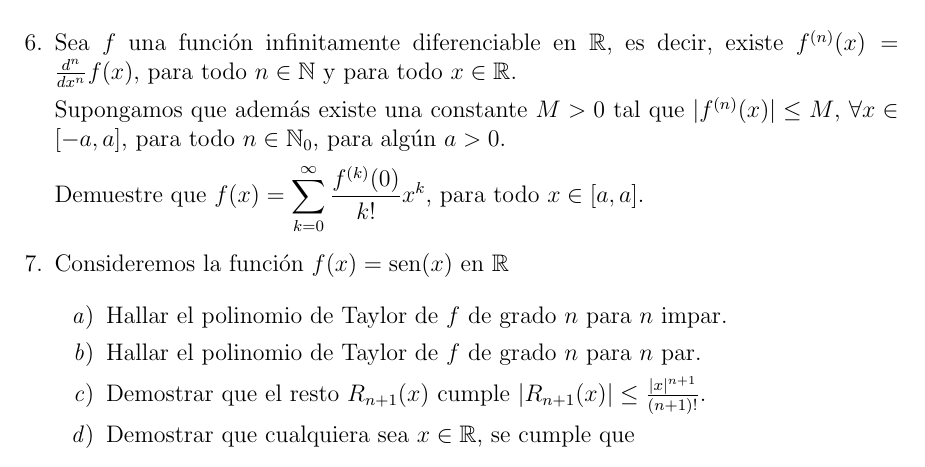
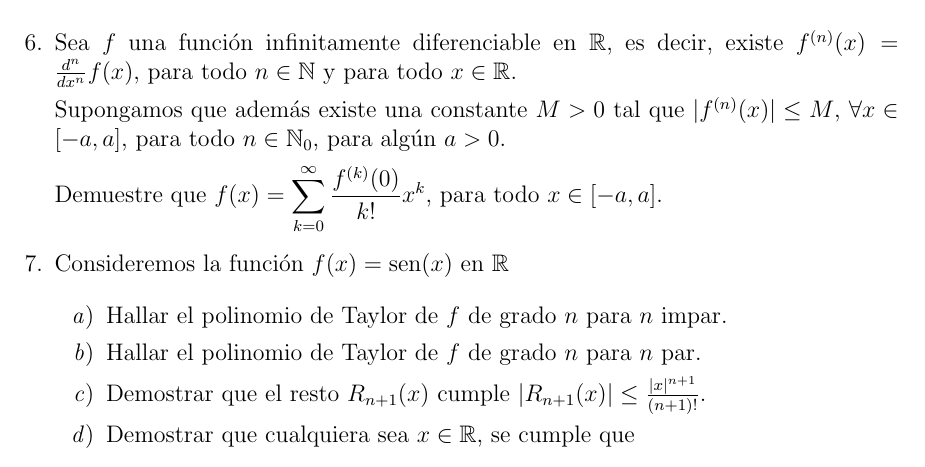
Before and after one commit to morinpedro/apunte-calculo-I, a LaTeX book (main.tex, which reads ejercicios-ch-7-s-2.tex): part of page 261 of 263, cut so that both start at the same text. Compiled offline with pdfLaTeX.

Commit message:
corregí un typo en ejercicios sec 7.2

```diff
--- a/ejercicios-ch-7-s-2.tex
+++ b/ejercicios-ch-7-s-2.tex
@@ -16,7 +16,7 @@
 Supongamos que además existe una constante $M>0$ tal que $|f^{(n)}(x)| \le M$, $\forall x\in [-a,a]$, para todo $n\in\N_0$, para algún $a>0$.
 
 Demuestre que
-$\D f(x) = \sum_{k=0}^\infty \frac{f^{(k)}(0)}{k!}x^k$, para todo $x\in [a,a]$.
+$\D f(x) = \sum_{k=0}^\infty \frac{f^{(k)}(0)}{k!}x^k$, para todo $x\in [-a,a]$.
 
 \item Consideremos la función $f(x)=\sen(x)$ en $\R$
 
```
